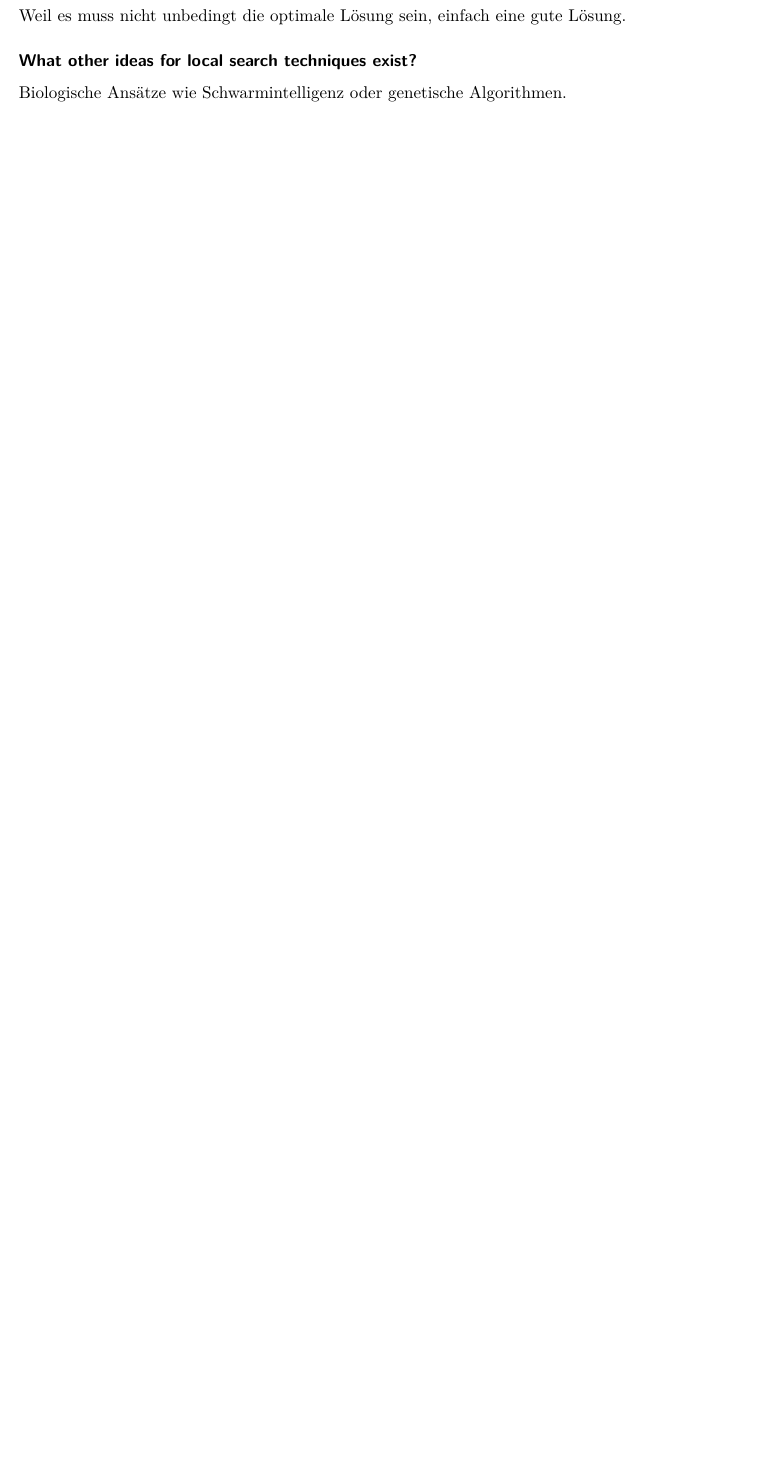
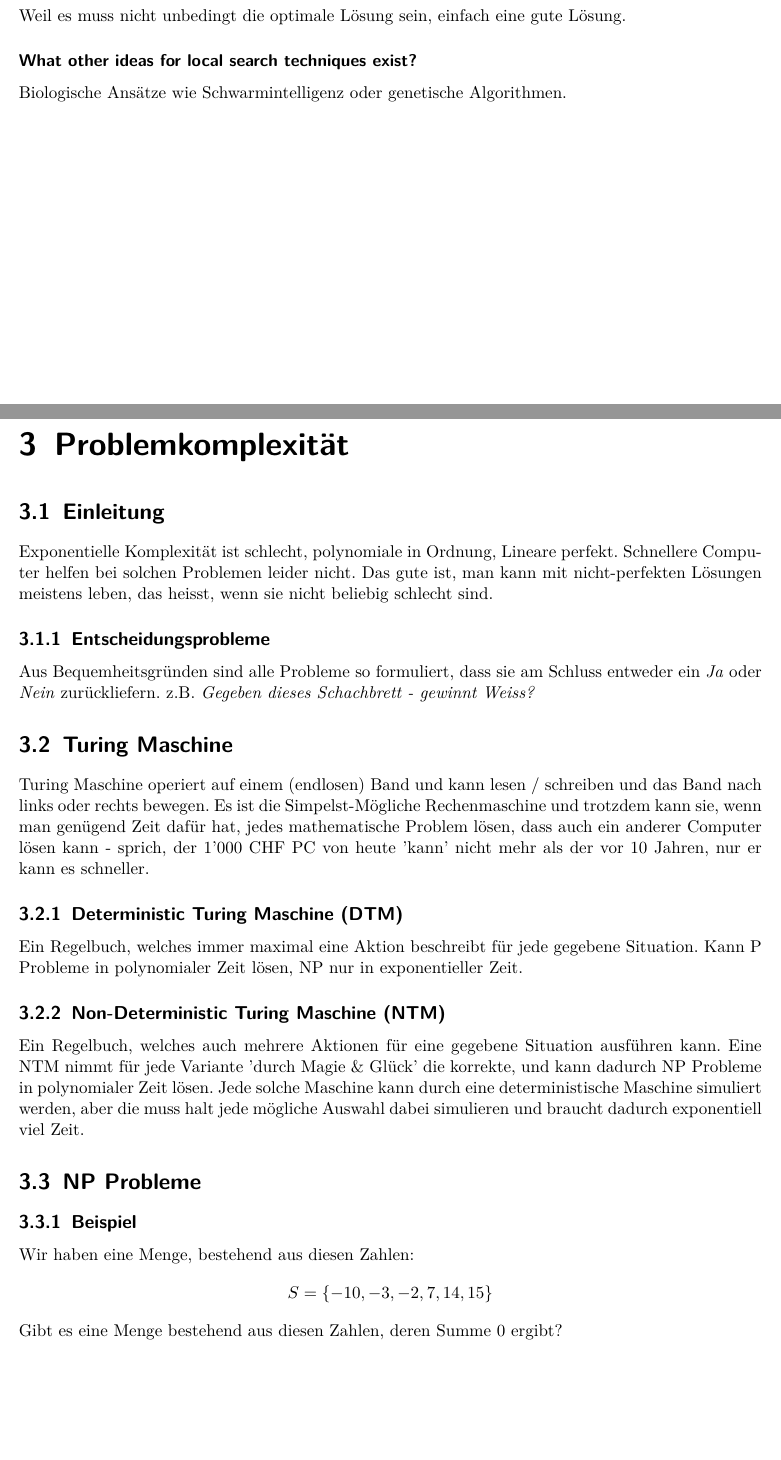
Before and after one commit to neidi/zusammenfassung-ai, a LaTeX document (Zusammenfassung_AI_15FS.tex, which reads problem_komplexität.tex): part of page 19 of 19 before the commit and two parts of pages 19 and 20 of 22 after it, the two joined at a grey line, cut so that both start at the same text, the shorter picture padded with empty space. Compiled offline with pdfLaTeX.

Commit message:
Problemkomplexität zusammengefasst

```diff
--- a/Zusammenfassung_AI_15FS.tex
+++ b/Zusammenfassung_AI_15FS.tex
@@ -1,4 +1,8 @@
 \documentclass[11pt,DIV=15]{scrreprt}
+
+
+\usepackage{mathtools}
+
 
 % Codierung
 \usepackage{selinput}
--- /dev/null
+++ b/problem_komplexität.tex
@@ -0,0 +1,20 @@
+\chapter{Problemkomplexität}
+\section{Einleitung}
+Exponentielle Komplexität ist schlecht, polynomiale in Ordnung, Lineare perfekt. Schnellere Computer helfen bei solchen Problemen leider nicht. Das gute ist, man kann mit nicht-perfekten Lösungen meistens leben, das heisst, wenn sie nicht beliebig schlecht sind.
+\subsection{Entscheidungsprobleme}
+Aus Bequemheitsgründen sind alle Probleme so formuliert, dass sie am Schluss entweder ein \textit{Ja} oder \textit{Nein} zurückliefern. z.B. \textit{Gegeben dieses Schachbrett - gewinnt Weiss?}
+\section{Turing Maschine}
+Turing Maschine operiert auf einem (endlosen) Band und kann lesen / schreiben und das Band nach links oder rechts bewegen. Es ist die Simpelst-Mögliche Rechenmaschine und trotzdem kann sie, wenn man genügend Zeit dafür hat, jedes mathematische Problem lösen, dass auch ein anderer Computer lösen kann - sprich, der 1'000 CHF PC von heute 'kann' nicht mehr als der vor 10 Jahren, nur er kann es schneller.
+
+\subsection{Deterministic Turing Maschine (DTM)}
+Ein Regelbuch, welches immer maximal eine Aktion beschreibt für jede gegebene Situation. Kann P Probleme in polynomialer Zeit lösen, NP nur in exponentieller Zeit.
+\subsection{Non-Deterministic Turing Maschine (NTM)}\label{sec:ntm}
+Ein Regelbuch, welches auch mehrere Aktionen für eine gegebene Situation ausführen kann. Eine NTM nimmt für jede Variante 'durch Magie \& Glück' die korrekte, und kann dadurch NP Probleme in polynomialer Zeit lösen. Jede solche Maschine kann durch eine deterministische Maschine simuliert werden, aber die muss halt jede mögliche Auswahl dabei simulieren und braucht dadurch exponentiell viel Zeit.
+
+\section{NP Probleme}
+\subsection{Beispiel}
+Wir haben eine Menge, bestehend aus diesen Zahlen:
+\begin{displaymath}
+S = \{ -10, -3, -2,7, 14, 15 \}
+\end{displaymath}
+Gibt es eine Menge bestehend aus diesen Zahlen, deren Summe 0 ergibt?
```
Also changed, not shown: content.tex (+2 -0 lines), problem_komplexität.tex (28 more changed lines).
